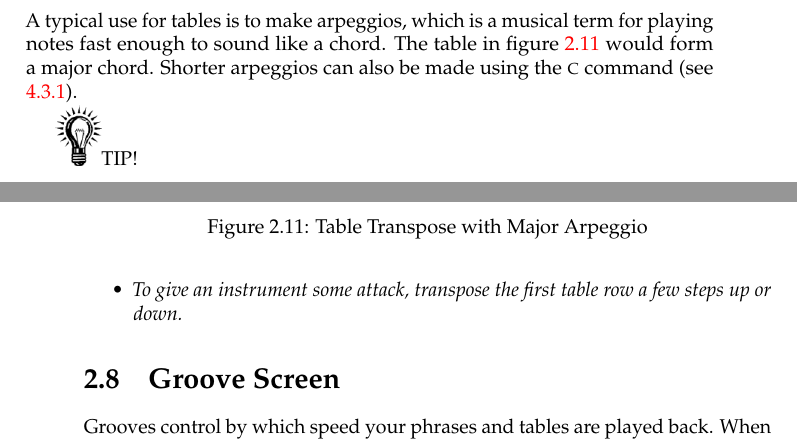
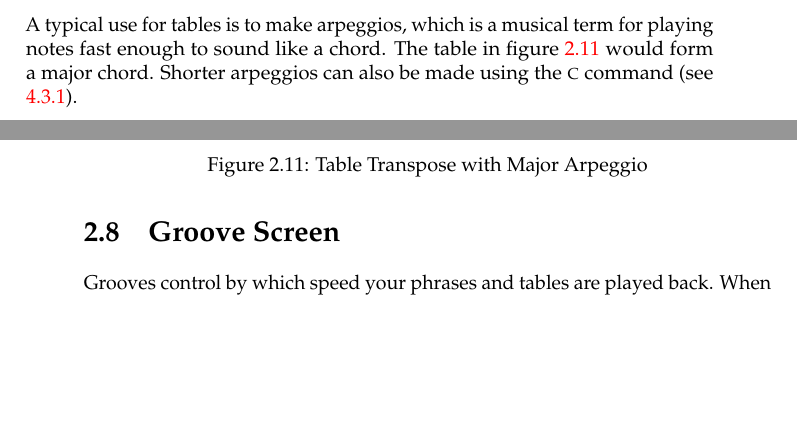
Before and after one commit to jkotlinski/lsdj-doc, a LaTeX thesis (lsdj-manual.tex, which reads screens.tex): two parts of pages 25 and 26 of 77, joined at a grey line, cut so that both start at the same text, the shorter picture padded with empty space. Compiled offline with pdfLaTeX.

Commit message:
removed a tip that maybe doesn't seem worthwhile

```diff
--- a/screens.tex
+++ b/screens.tex
@@ -286,11 +286,6 @@ The table in figure~\ref{fig:table-amp} creates a tremolo effect.
 
 A typical use for tables is to make arpeggios, which is a musical term for playing notes fast enough to sound like a chord. The table in figure~\ref{fig:table-arp} would form a major chord. Shorter arpeggios can also be made using the \textsc{c} command (see \ref{command-chord}).
 
-\includegraphics[width=0.8cm]{tip}TIP!
-\begin{itemize}
-	\item \textit{To give an instrument some attack, transpose the first table row a few steps up or down.}
-\end{itemize}
-
 \section{Groove Screen}
 
 Grooves control by which speed your phrases and tables are played back. When used well, grooves will make your music sound more lively.
```
